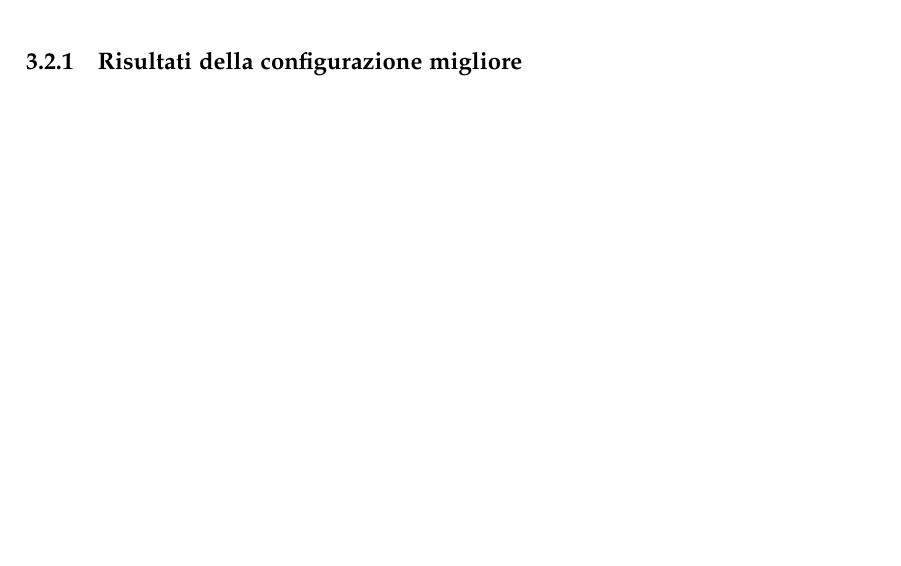
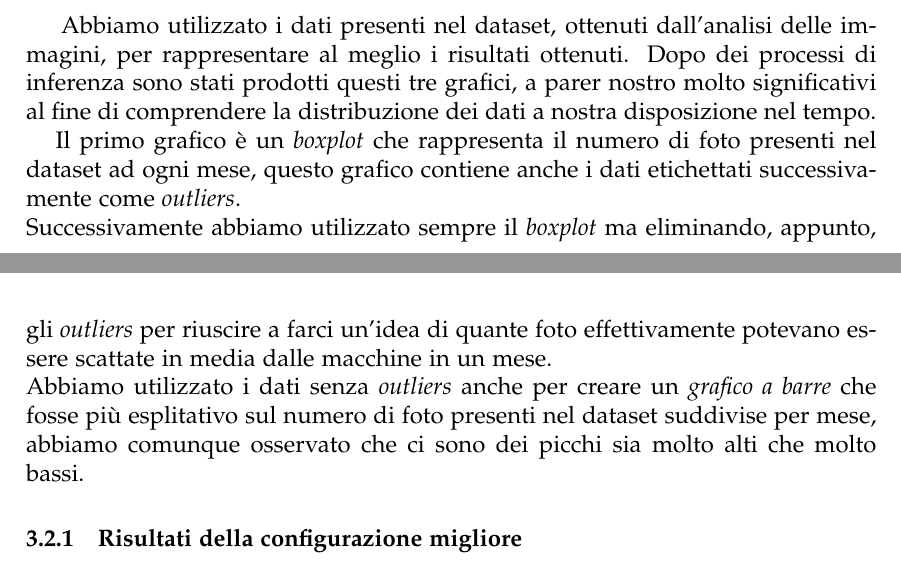
Before and after one commit to micheledinelli/aculei-ai, a LaTeX paper (docs/main.tex): part of page 8 of 11 before the commit and two parts of pages 8 and 9 of 13 after it, the two joined at a grey line, cut at the place of the change, the shorter picture padded with empty space. Compiled offline with pdfLaTeX.

Commit message:
doc updated

```diff
--- a/docs/main.tex
+++ b/docs/main.tex
@@ -386,5 +386,9 @@ per poter gestire e raccogliere i dati, eccone un elenco completo:
 % }
 \end{table}
 
+Abbiamo utilizzato i dati presenti nel dataset, ottenuti dall'analisi delle immagini, per
+rappresentare al meglio i risultati ottenuti. Dopo dei processi di inferenza sono stati prodotti
+questi tre grafici, a parer nostro molto significativi al fine di comprendere la distribuzione
+dei dati a nostra disposizione nel tempo. \\
 \begin{figure}[h!]
     \centering
@@ -391,0 +397,2 @@ per poter gestire e raccogliere i dati, eccone un elenco completo:
+    \label{fig:boxplot-outliers}
+\end{figure}
@@ -391,0 +402,3 @@ per poter gestire e raccogliere i dati, eccone un elenco completo:
+    \caption{Boxplot dei dati dopo aver rimosso gli outliers}
+    \label{fig:boxplot-wout-outliers}
+\end{figure}
@@ -392,4 +408,15 @@ per poter gestire e raccogliere i dati, eccone un elenco completo:
     \caption{Numero totale di fotografie per ogni mese}
     \label{fig:photos-ot}
 \end{figure}
+Il primo grafico è un \textit{boxplot} che rappresenta il numero di foto presenti nel dataset ad
+ogni mese, questo grafico contiene anche i dati etichettati successivamente come
+\textit{outliers}.\\
+Successivamente abbiamo utilizzato sempre il \textit{boxplot} ma eliminando, appunto, gli
+\textit{outliers} per riuscire a farci un'idea di quante foto effettivamente potevano essere
+scattate in media dalle macchine in un mese.\\
+Abbiamo utilizzato i dati senza \textit{outliers} anche per creare un \textit{grafico a barre}
+che fosse più esplitativo sul numero di foto presenti nel dataset suddivise per mese, abbiamo
+comunque osservato che ci sono dei picchi sia molto alti che molto bassi.
 
+
+\subsubsection{Risultati della configurazione migliore}
@@ -407 +443,0 @@ per poter gestire e raccogliere i dati, eccone un elenco completo:
-    \label{fig:boxplot-wout-outliers}
@@ -408,4 +447,3 @@ per poter gestire e raccogliere i dati, eccone un elenco completo:
 \end{figure}
 
 
-\subsubsection{Risultati della configurazione migliore}
```
Also changed, not shown: docs/assets/variance-ratio.png (added), docs/main.tex (47 more changed lines).
